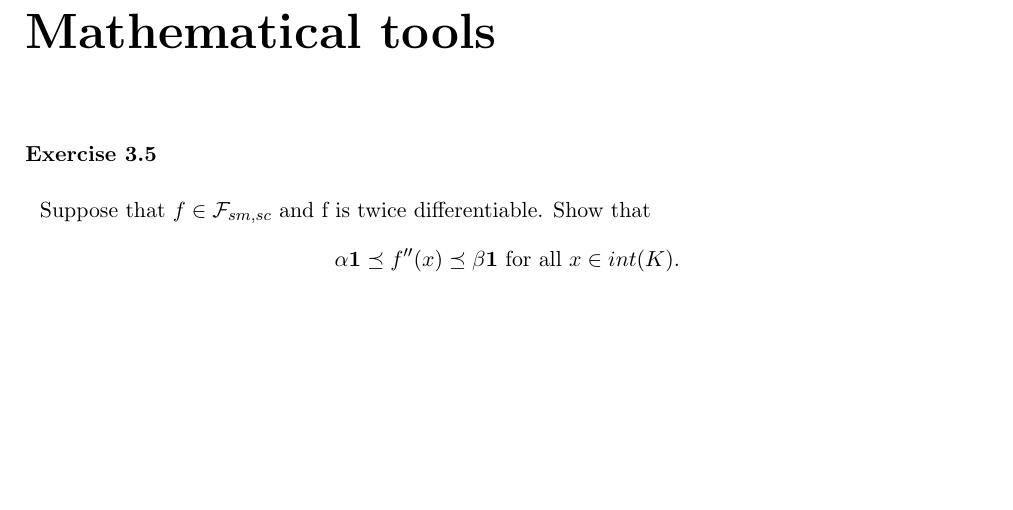
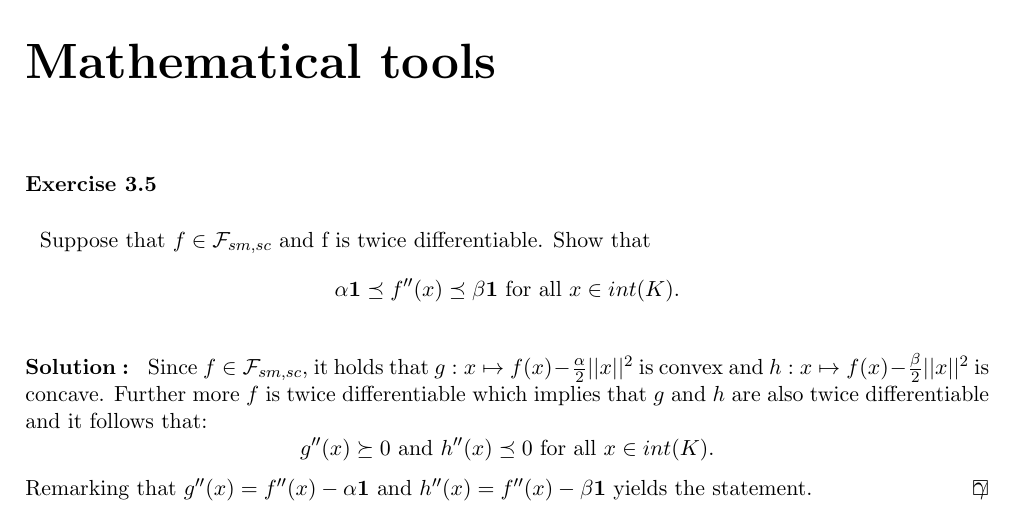
Before and after one commit to ludovicschwartz/Bandit_Convex_Optimisation_solutions, a LaTeX document (chapter_03/main.tex, which reads chapter_03/05.tex): part of the page, cut so that both start at the same text, the shorter picture padded with empty space. Compiled offline with pdfLaTeX.

Commit message:
added solution to exercice 3.5

```diff
--- a/chapter_03/05.tex
+++ b/chapter_03/05.tex
@@ -7,5 +7,11 @@
 
 \end{exercise}
 
-\begin{solution}[TODO]
+\begin{solution}[]
+	Since $f \in \mathcal{F}_{sm,sc}$, it holds that $g:x \mapsto f(x) - \frac{\alpha}{2}||x||^2$ is convex and $h:x \mapsto f(x)- \frac{\beta}{2}||x||^2$ is concave.
+	Further more $f$ is twice differentiable which implies that $g$ and $h$ are also twice differentiable and it follows that:
+	\begin{equation*}
+		g''(x) \succeq 0\text{ and }  h''(x) \preceq 0  \text{ for all $ x\in int(K). $}
+	\end{equation*}
+	Remarking that $g''(x) = f''(x) - \alpha\mathbf{1}$ and $h''(x) = f''(x) - \beta \mathbf{1}$ yields the statement.
 \end{solution}
```
